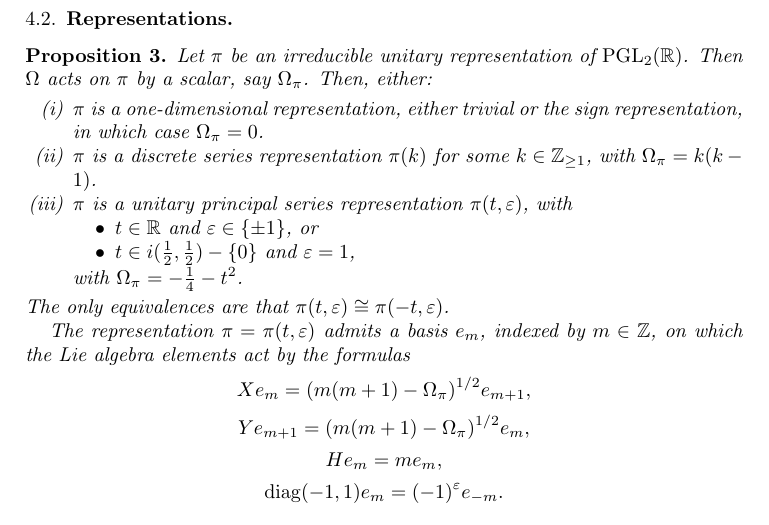
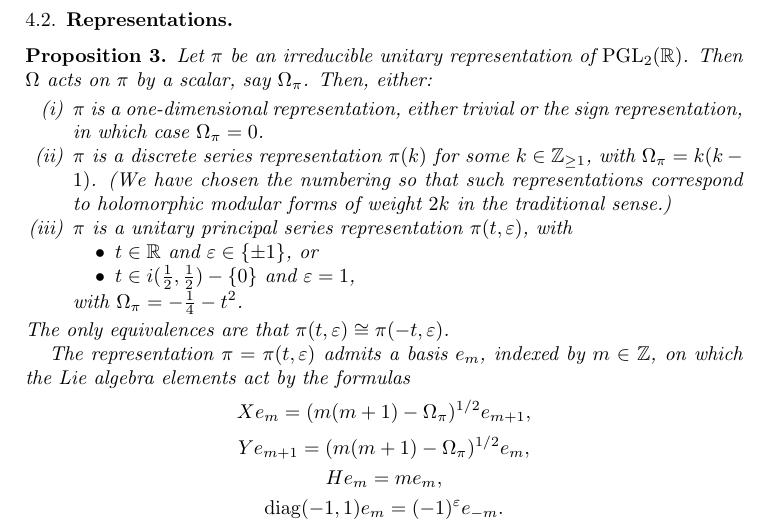
Before and after one commit to ultronozm/math, a LaTeX problem sheet (20230524T094424__exercises-localized-vectors.tex): part of page 6 of 12, cut so that both start at the same text. Compiled offline with pdfLaTeX.

Commit message:
Update 20230524T094424__exercises-localized-vectors.tex

```diff
--- a/20230524T094424__exercises-localized-vectors.tex
+++ b/20230524T094424__exercises-localized-vectors.tex
@@ -290,7 +290,7 @@ Here $\xi \in i \slLie_2(\mathbb{R})$ corresponds to the linear map $\slLie_2(\m
   Let $\pi$ be an irreducible unitary representation of $\PGL_2(\mathbb{R})$.  Then $\Omega$ acts on $\pi$ by a scalar, say $\Omega_\pi$.  Then, either:
   \begin{enumerate}[(i)]
   \item $\pi$ is a one-dimensional representation, either trivial or the sign representation, in which case $\Omega_\pi = 0$.
-  \item $\pi$ is a discrete series representation $\pi(k)$ for some $k \in \mathbb{Z}_{\geq 1}$, with $\Omega_\pi = k(k-1)$.
+  \item $\pi$ is a discrete series representation $\pi(k)$ for some $k \in \mathbb{Z}_{\geq 1}$, with $\Omega_\pi = k(k-1)$.  (We have chosen the numbering so that such representations correspond to holomorphic modular forms of weight $2 k$ in the traditional sense.)
   \item $\pi$ is a unitary principal series representation $\pi(t,\eps)$, with
     \begin{itemize}
     \item$t \in \mathbb{R}$ and $\eps \in \{\pm 1\}$, or
```
